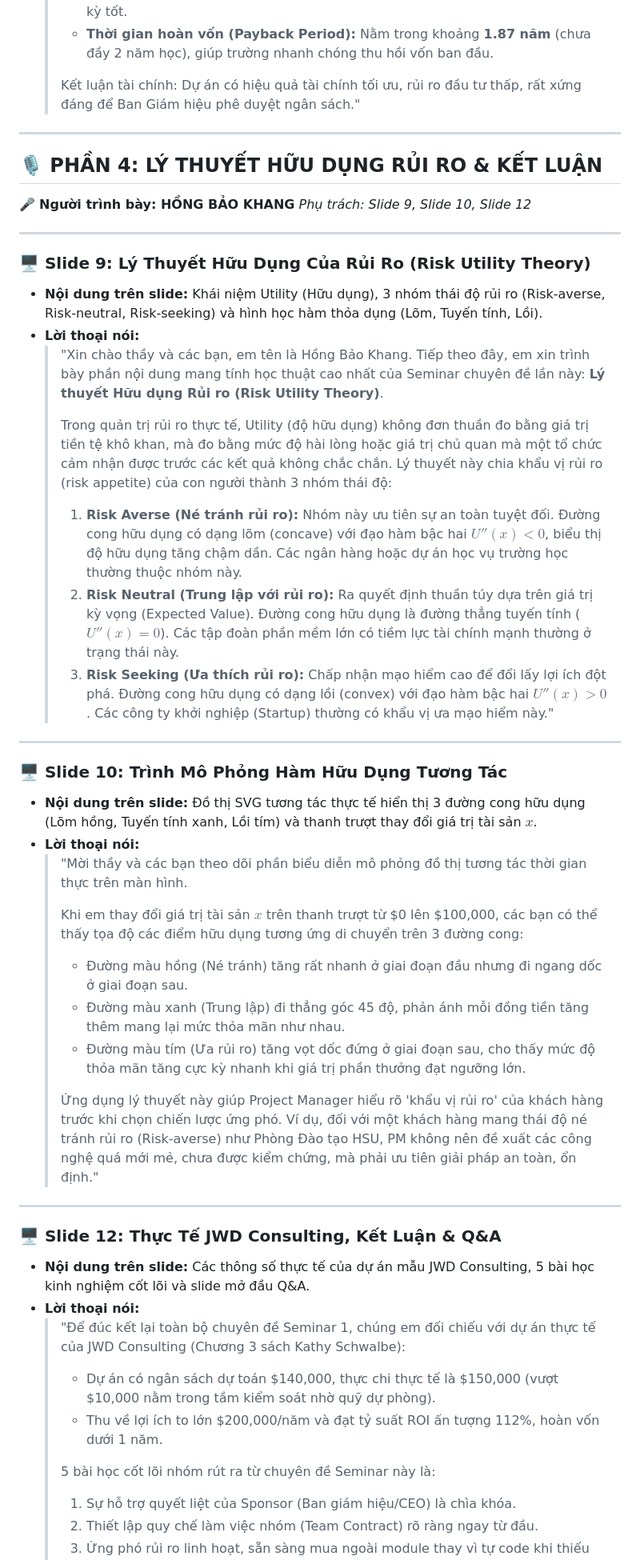
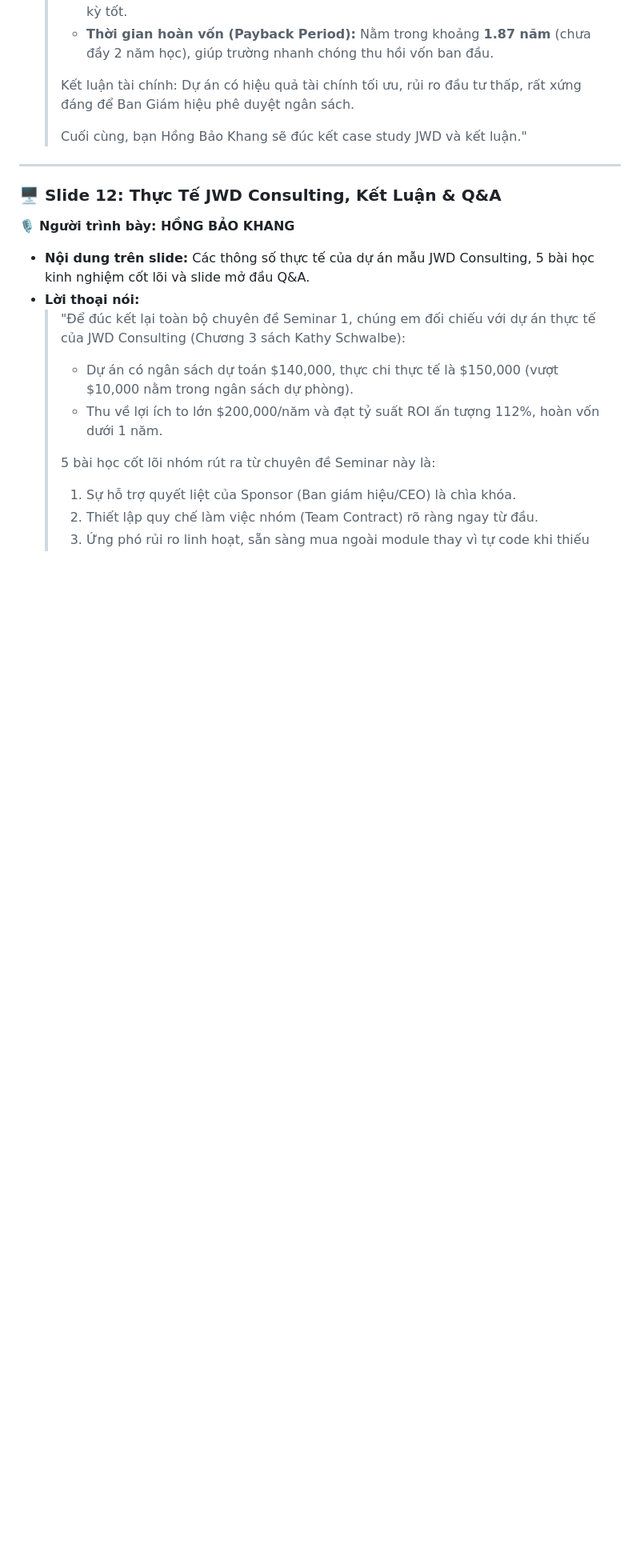
Before and after one commit to DYBInh2k5/Seminar_And_Project_QTDAPM, a Markdown page: Seminar/kich_ban_thuyet_trinh.md, the part around one of its changes. Shown at 80% size. Rendered like a GitHub page; blank space fills up the shorter version.

Commit message:
docs: rearrange spoken script to match exact sequential slide order (Slide 9, 10, 11, 12)

```diff
--- a/Seminar/kich_ban_thuyet_trinh.md
+++ b/Seminar/kich_ban_thuyet_trinh.md
@@ -135,48 +163,18 @@
     > *   **Tỷ suất sinh lời (ROI):** Đạt **37.6%**, phản ánh hiệu quả sử dụng vốn đầu tư cực kỳ tốt.
     > *   **Thời gian hoàn vốn (Payback Period):** Nằm trong khoảng **1.87 năm** (chưa đầy 2 năm học), giúp trường nhanh chóng thu hồi vốn ban đầu.
     >
-    > Kết luận tài chính: Dự án có hiệu quả tài chính tối ưu, rủi ro đầu tư thấp, rất xứng đáng để Ban Giám hiệu phê duyệt ngân sách."
-
----
-
-## 🎙️ PHẦN 4: LÝ THUYẾT HỮU DỤNG RỦI RO & KẾT LUẬN
-🎤 **Người trình bày: HỒNG BẢO KHANG**
-*Phụ trách: Slide 9, Slide 10, Slide 12*
-
----
-
-### 🖥️ Slide 9: Lý Thuyết Hữu Dụng Của Rủi Ro (Risk Utility Theory)
-*   **Nội dung trên slide:** Khái niệm Utility (Hữu dụng), 3 nhóm thái độ rủi ro (Risk-averse, Risk-neutral, Risk-seeking) và hình học hàm thỏa dụng (Lõm, Tuyến tính, Lồi).
-*   **Lời thoại nói:**
-    > "Xin chào thầy và các bạn, em tên là Hồng Bảo Khang. Tiếp theo đây, em xin trình bày phần nội dung mang tính học thuật cao nhất của Seminar chuyên đề lần này: **Lý thuyết Hữu dụng Rủi ro (Risk Utility Theory)**.
+    > Kết luận tài chính: Dự án có hiệu quả tài chính tối ưu, rủi ro đầu tư thấp, rất xứng đáng để Ban Giám hiệu phê duyệt ngân sách.
     >
-    > Trong quản trị rủi ro thực tế, Utility (độ hữu dụng) không đơn thuần đo bằng giá trị tiền tệ khô khan, mà đo bằng mức độ hài lòng hoặc giá trị chủ quan mà một tổ chức cảm nhận được trước các kết quả không chắc chắn. Lý thuyết này chia khẩu vị rủi ro (risk appetite) của con người thành 3 nhóm thái độ:
-    >
-    > 1.  **Risk Averse (Né tránh rủi ro):** Nhóm này ưu tiên sự an toàn tuyệt đối. Đường cong hữu dụng có dạng lõm (concave) với đạo hàm bậc hai $U''(x) < 0$, biểu thị độ hữu dụng tăng chậm dần. Các ngân hàng hoặc dự án học vụ trường học thường thuộc nhóm này.
-    > 2.  **Risk Neutral (Trung lập với rủi ro):** Ra quyết định thuần túy dựa trên giá trị kỳ vọng (Expected Value). Đường cong hữu dụng là đường thẳng tuyến tính ($U''(x) = 0$). Các tập đoàn phần mềm lớn có tiềm lực tài chính mạnh thường ở trạng thái này.
-    > 3.  **Risk Seeking (Ưa thích rủi ro):** Chấp nhận mạo hiểm cao để đổi lấy lợi ích đột phá. Đường cong hữu dụng có dạng lồi (convex) với đạo hàm bậc hai $U''(x) > 0$. Các công ty khởi nghiệp (Startup) thường có khẩu vị ưa mạo hiểm này."
-
----
-
-### 🖥️ Slide 10: Trình Mô Phỏng Hàm Hữu Dụng Tương Tác
-*   **Nội dung trên slide:** Đồ thị SVG tương tác thực tế hiển thị 3 đường cong hữu dụng (Lõm hồng, Tuyến tính xanh, Lồi tím) và thanh trượt thay đổi giá trị tài sản $x$.
-*   **Lời thoại nói:**
-    > "Mời thầy và các bạn theo dõi phần biểu diễn mô phỏng đồ thị tương tác thời gian thực trên màn hình.
-    >
-    > Khi em thay đổi giá trị tài sản $x$ trên thanh trượt từ $0 lên $100,000, các bạn có thể thấy tọa độ các điểm hữu dụng tương ứng di chuyển trên 3 đường cong:
-    > *   Đường màu hồng (Né tránh) tăng rất nhanh ở giai đoạn đầu nhưng đi ngang dốc ở giai đoạn sau.
-    > *   Đường màu xanh (Trung lập) đi thẳng góc 45 độ, phản ánh mỗi đồng tiền tăng thêm mang lại mức thỏa mãn như nhau.
-    > *   Đường màu tím (Ưa rủi ro) tăng vọt dốc đứng ở giai đoạn sau, cho thấy mức độ thỏa mãn tăng cực kỳ nhanh khi giá trị phần thưởng đạt ngưỡng lớn.
-    >
-    > Ứng dụng lý thuyết này giúp Project Manager hiểu rõ 'khẩu vị rủi ro' của khách hàng trước khi chọn chiến lược ứng phó. Ví dụ, đối với một khách hàng mang thái độ né tránh rủi ro (Risk-averse) như Phòng Đào tạo HSU, PM không nên đề xuất các công nghệ quá mới mẻ, chưa được kiểm chứng, mà phải ưu tiên giải pháp an toàn, ổn định."
+    > Cuối cùng, bạn Hồng Bảo Khang sẽ đúc kết case study JWD và kết luận."
 
 ---
 
 ### 🖥️ Slide 12: Thực Tế JWD Consulting, Kết Luận & Q&A
+🎙️ **Người trình bày: HỒNG BẢO KHANG**
 *   **Nội dung trên slide:** Các thông số thực tế của dự án mẫu JWD Consulting, 5 bài học kinh nghiệm cốt lõi và slide mở đầu Q&A.
 *   **Lời thoại nói:**
     > "Để đúc kết lại toàn bộ chuyên đề Seminar 1, chúng em đối chiếu với dự án thực tế của JWD Consulting (Chương 3 sách Kathy Schwalbe):
-    > *   Dự án có ngân sách dự toán $140,000, thực chi thực tế là $150,000 (vượt $10,000 nằm trong tầm kiểm soát nhờ quỹ dự phòng).
+    > *   Dự án có ngân sách dự toán $140,000, thực chi thực tế là $150,000 (vượt $10,000 nằm trong ngân sách dự phòng).
     > *   Thu về lợi ích to lớn $200,000/năm và đạt tỷ suất ROI ấn tượng 112%, hoàn vốn dưới 1 năm.
     >
     > 5 bài học cốt lõi nhóm rút ra từ chuyên đề Seminar này là:
```
Also changed, not shown: other parts of Seminar/kich_ban_thuyet_trinh.md (+54 -26 lines).
